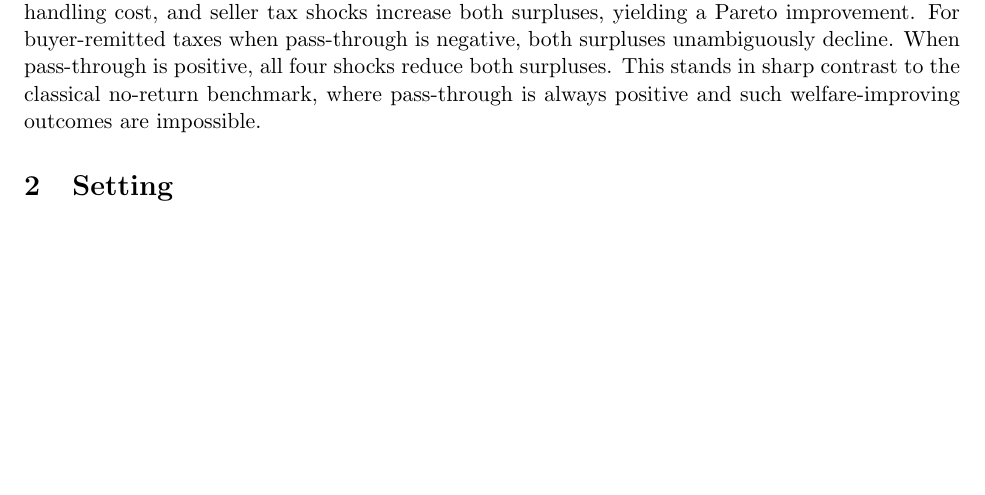
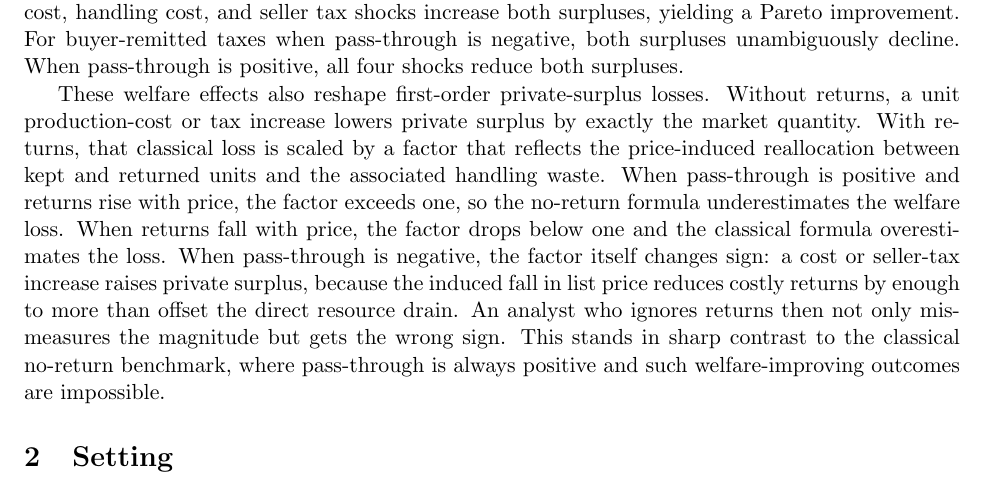
Before and after one commit to cliohsu1997/return, a LaTeX document (draft/welfare_foundation/welfare_with_returns.tex): part of page 2 of 13 before the commit and part of page 2 of 14 after it, cut so that both start at the same text, the shorter picture padded with empty space. Compiled offline with pdfLaTeX.

Commit message:
Add intro paragraph on first-order welfare bias.
Co-authored-by: Cursor <cursoragent@cursor.com>

```diff
--- a/draft/welfare_foundation/welfare_with_returns.tex
+++ b/draft/welfare_foundation/welfare_with_returns.tex
@@ -97,8 +97,22 @@ pass-through.  When cost pass-through is negative, production cost, handling
 cost, and seller tax shocks increase both surpluses, yielding a Pareto
 improvement.  For buyer-remitted taxes when pass-through is negative, both
 surpluses unambiguously decline.  When pass-through is positive, all four
-shocks reduce both surpluses.  This stands in sharp contrast to the classical
-no-return benchmark, where pass-through is always positive and such
+shocks reduce both surpluses.
+
+These welfare effects also reshape first-order private-surplus losses.  Without
+returns, a unit production-cost or tax increase lowers private surplus by
+exactly the market quantity.  With returns, that classical loss is scaled by
+a factor that reflects the price-induced reallocation between kept and
+returned units and the associated handling waste.  When pass-through is
+positive and returns rise with price, the factor exceeds one, so the no-return
+formula underestimates the welfare loss.  When returns fall with price, the
+factor drops below one and the classical formula overestimates the loss.
+When pass-through is negative, the factor itself changes sign: a cost or
+seller-tax increase raises private surplus, because the induced fall in list
+price reduces costly returns by enough to more than offset the direct resource
+drain.  An analyst who ignores returns then not only mismeasures the
+magnitude but gets the wrong sign.  This stands in sharp contrast to the
+classical no-return benchmark, where pass-through is always positive and such
 welfare-improving outcomes are impossible.
 
 %=============================================================================
```
Also changed, not shown: draft/welfare_foundation/welfare_with_returns.pdf.
